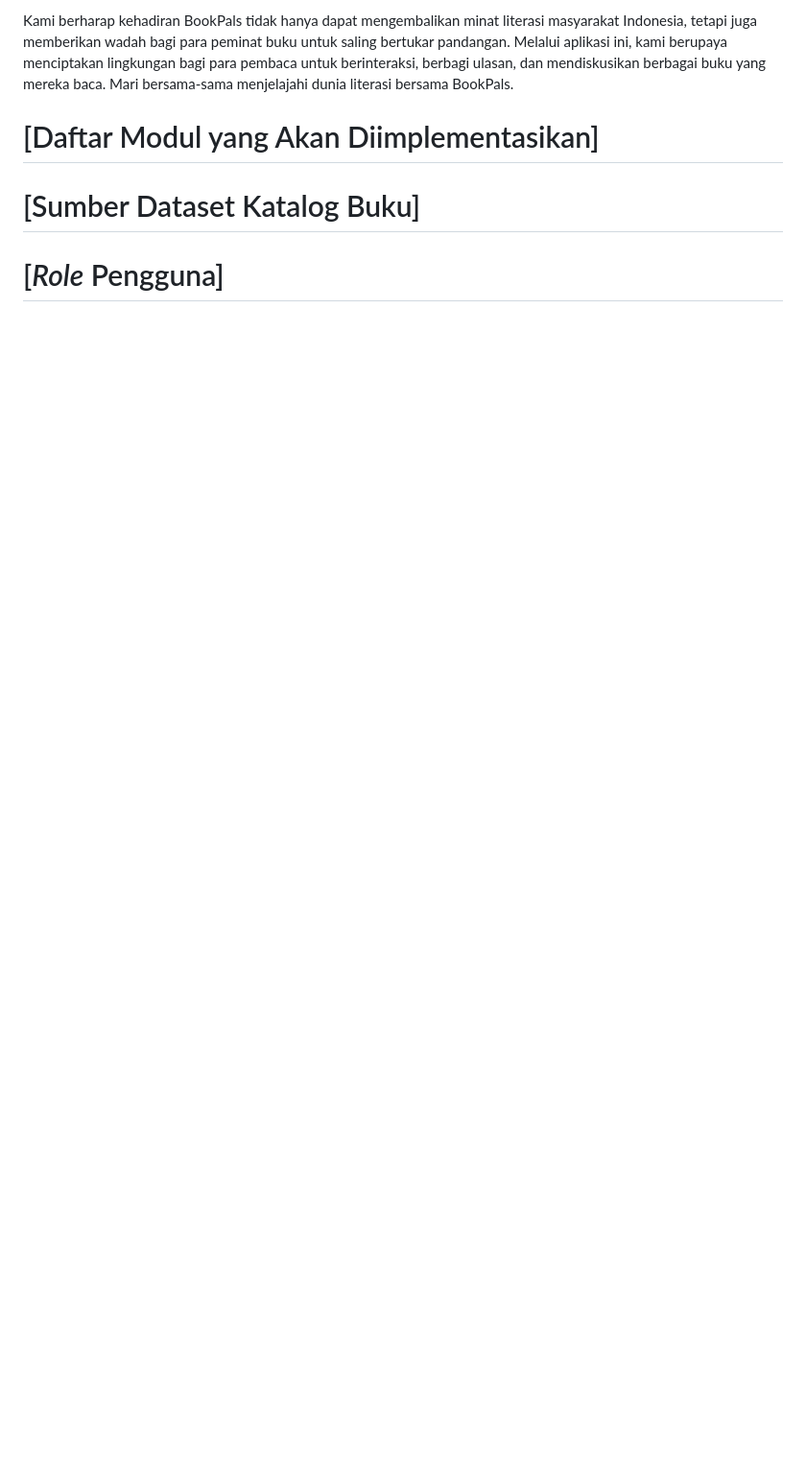
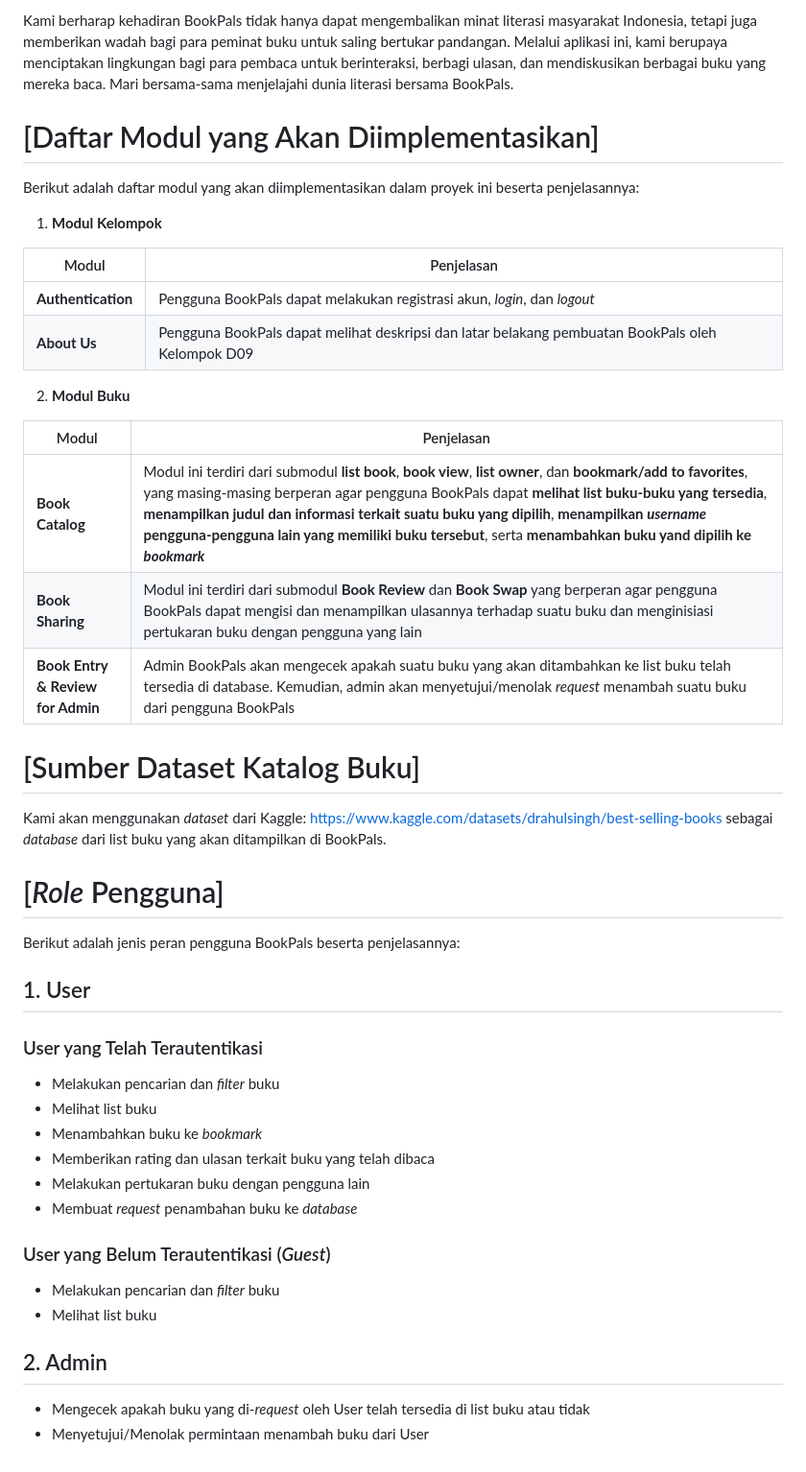
Before and after one commit to D09-PBP2023/proyek-tengah, a Markdown page: README.md, the part around the change printed below. Shown: that part at 96% size. Rendered like a GitHub page; blank space fills up the shorter version.

Commit message:
Update README.md for Tahap 1 PTS (done)

```diff
--- a/README.md
+++ b/README.md
@@ -20,5 +20,36 @@ Dalam sebuah riset yang dilakukan oleh UNESCO, Indonesia dinyatakan sebagai sala
 
 Kami berharap kehadiran BookPals tidak hanya dapat mengembalikan minat literasi masyarakat Indonesia, tetapi juga memberikan wadah bagi para peminat buku untuk saling bertukar pandangan. Melalui aplikasi ini, kami berupaya menciptakan lingkungan bagi para pembaca untuk berinteraksi, berbagi ulasan, dan mendiskusikan berbagai buku yang mereka baca. Mari bersama-sama menjelajahi dunia literasi bersama BookPals.
 # [Daftar Modul yang Akan Diimplementasikan]
+Berikut adalah daftar modul yang akan diimplementasikan dalam proyek ini beserta penjelasannya:
+1. **Modul Kelompok**
+
+| Modul | Penjelasan |
+| -- | -- |
+| **Authentication** | Pengguna BookPals dapat melakukan registrasi akun, *login*, dan *logout*|
+| **About Us** | Pengguna BookPals dapat melihat deskripsi dan latar belakang pembuatan BookPals oleh Kelompok D09|
+
+2. **Modul Buku**
+
+| Modul | Penjelasan |
+| ------ | -- |
+| **Book Catalog** | Modul ini terdiri dari submodul **list book**, **book view**, **list owner**, dan **bookmark/add to favorites**, yang masing-masing berperan agar pengguna BookPals dapat **melihat list buku-buku yang tersedia**, **menampilkan judul dan informasi terkait suatu buku yang dipilih**, **menampilkan *username* pengguna-pengguna lain yang memiliki buku tersebut**, serta **menambahkan buku yand dipilih ke *bookmark***|
+| **Book Sharing** | Modul ini terdiri dari submodul **Book Review** dan **Book Swap** yang berperan agar pengguna BookPals dapat mengisi dan menampilkan ulasannya terhadap suatu buku dan menginisiasi pertukaran buku dengan pengguna yang lain |
+| **Book Entry & Review for Admin** | Admin BookPals akan mengecek apakah suatu buku yang akan ditambahkan ke list buku telah tersedia di database. Kemudian, admin akan menyetujui/menolak *request* menambah suatu buku dari pengguna BookPals |
 # [Sumber Dataset Katalog Buku]
+Kami akan menggunakan *dataset* dari Kaggle: https://www.kaggle.com/datasets/drahulsingh/best-selling-books sebagai *database* dari list buku yang akan ditampilkan di BookPals.
 # [*Role* Pengguna]
+Berikut adalah jenis peran pengguna BookPals beserta penjelasannya:
+## 1. User
+### User yang Telah Terautentikasi
+- Melakukan pencarian dan *filter* buku
+- Melihat list buku
+- Menambahkan buku ke *bookmark*
+- Memberikan rating dan ulasan terkait buku yang telah dibaca
+- Melakukan pertukaran buku dengan pengguna lain
+- Membuat *request* penambahan buku ke *database*
+### User yang Belum Terautentikasi (*Guest*)
+- Melakukan pencarian dan *filter* buku
+- Melihat list buku
+## 2. Admin
+- Mengecek apakah buku yang di-*request* oleh User telah tersedia di list buku atau tidak
+- Menyetujui/Menolak permintaan menambah buku dari User
```
Also changed, not shown: other parts of README.md (+2 -2 lines).
